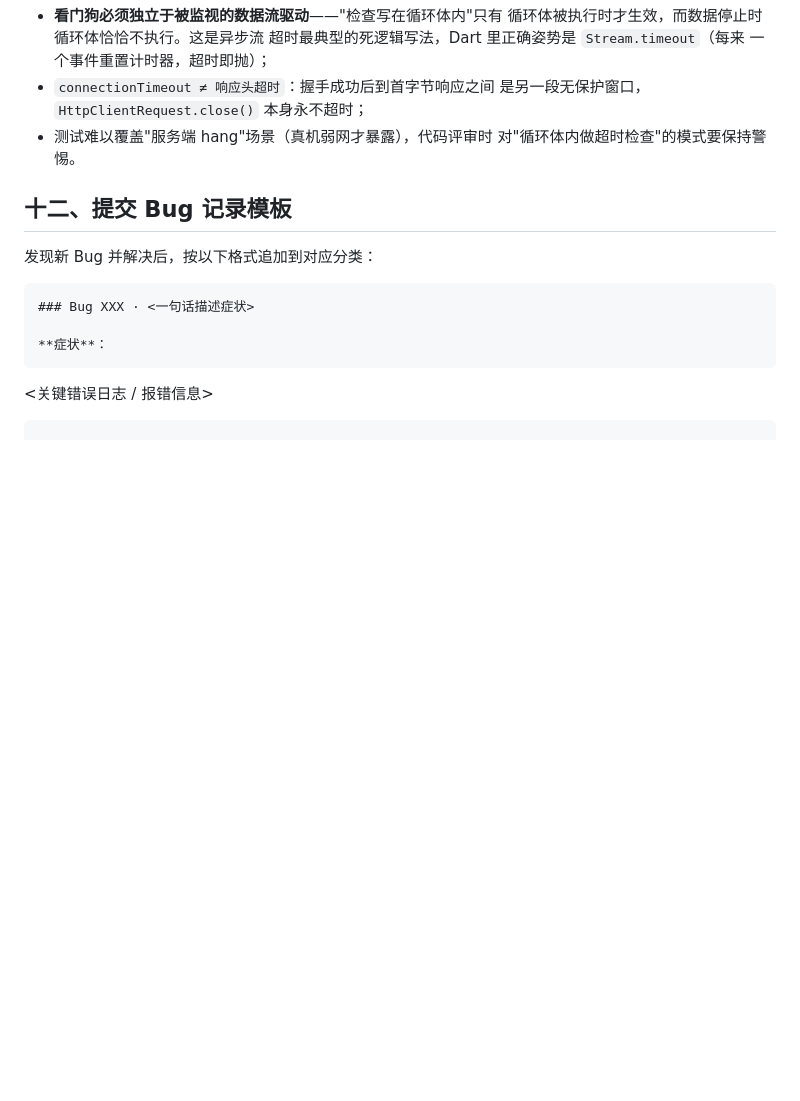
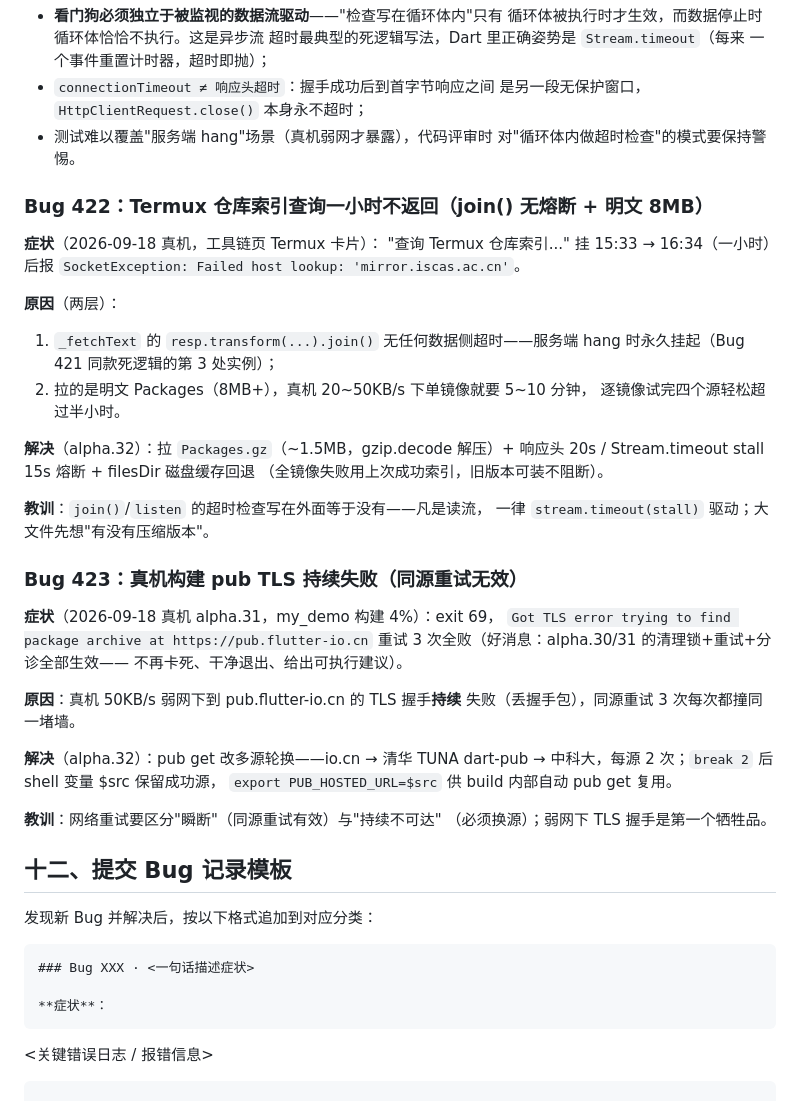
Before and after one commit to haothtrteen/FOAIDE, a Markdown page: dev-handbook/04-常见Bug与解决方案.md, the part around the change. Drawn GitHub-style; blank space fills up the shorter version.

Commit message:
docs(04): 补 Bug 422（索引 join() 无熔断 + 明文 8MB → gz+Stream.timeout+缓存回退）与 Bug 423（pub 同源重试无效 → 多源轮换）完整记录，v0.1.0-alpha.32

```diff
--- a/dev-handbook/04-常见Bug与解决方案.md
+++ b/dev-handbook/04-常见Bug与解决方案.md
@@ -1209,6 +1209,42 @@ openjdk-17  80.2 MB / 91.8 MB   ← 长时间冻结，无报错、不换源、
 - 测试难以覆盖"服务端 hang"场景（真机弱网才暴露），代码评审时
   对"循环体内做超时检查"的模式要保持警惕。
 
+### Bug 422：Termux 仓库索引查询一小时不返回（join() 无熔断 + 明文 8MB）
+
+**症状**（2026-09-18 真机，工具链页 Termux 卡片）：
+"查询 Termux 仓库索引..." 挂 15:33 → 16:34（一小时）后报
+`SocketException: Failed host lookup: 'mirror.iscas.ac.cn'`。
+
+**原因**（两层）：
+1. `_fetchText` 的 `resp.transform(...).join()` 无任何数据侧超时——服务端
+   hang 时永久挂起（Bug 421 同款死逻辑的第 3 处实例）；
+2. 拉的是明文 Packages（8MB+），真机 20~50KB/s 下单镜像就要 5~10 分钟，
+   逐镜像试完四个源轻松超过半小时。
+
+**解决**（alpha.32）：拉 `Packages.gz`（~1.5MB，gzip.decode 解压）+
+响应头 20s / Stream.timeout stall 15s 熔断 + filesDir 磁盘缓存回退
+（全镜像失败用上次成功索引，旧版本可装不阻断）。
+
+**教训**：`join()`/`listen` 的超时检查写在外面等于没有——凡是读流，
+一律 `stream.timeout(stall)` 驱动；大文件先想"有没有压缩版本"。
+
+### Bug 423：真机构建 pub TLS 持续失败（同源重试无效）
+
+**症状**（2026-09-18 真机 alpha.31，my_demo 构建 4%）：exit 69，
+`Got TLS error trying to find package archive at https://pub.flutter-io.cn`
+重试 3 次全败（好消息：alpha.30/31 的清理锁+重试+分诊全部生效——
+不再卡死、干净退出、给出可执行建议）。
+
+**原因**：真机 50KB/s 弱网下到 pub.flutter-io.cn 的 TLS 握手**持续**
+失败（丢握手包），同源重试 3 次每次都撞同一堵墙。
+
+**解决**（alpha.32）：pub get 改多源轮换——io.cn → 清华 TUNA dart-pub →
+中科大，每源 2 次；`break 2` 后 shell 变量 $src 保留成功源，
+`export PUB_HOSTED_URL=$src` 供 build 内部自动 pub get 复用。
+
+**教训**：网络重试要区分"瞬断"（同源重试有效）与"持续不可达"
+（必须换源）；弱网下 TLS 握手是第一个牺牲品。
+
 ## 十二、提交 Bug 记录模板
 
 发现新 Bug 并解决后，按以下格式追加到对应分类：
```
